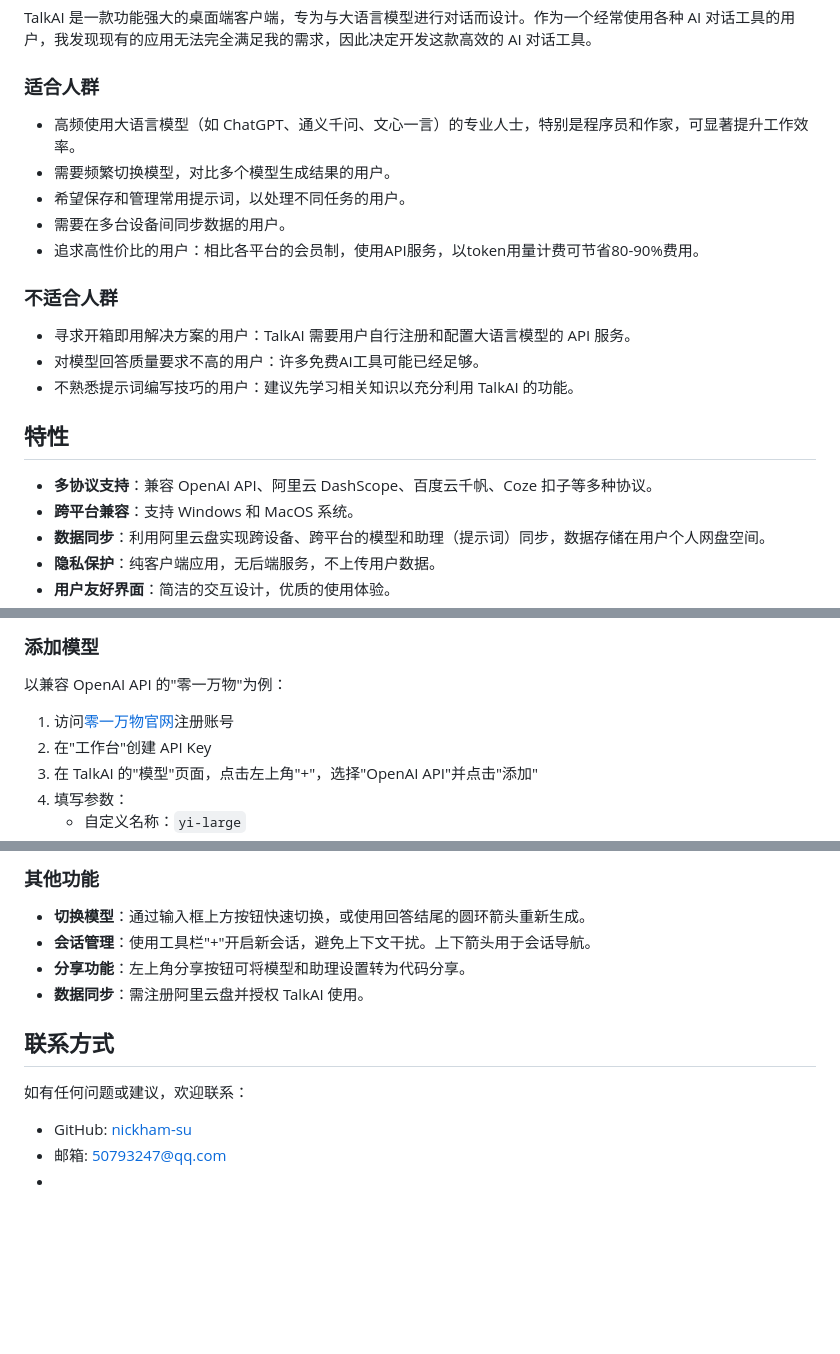
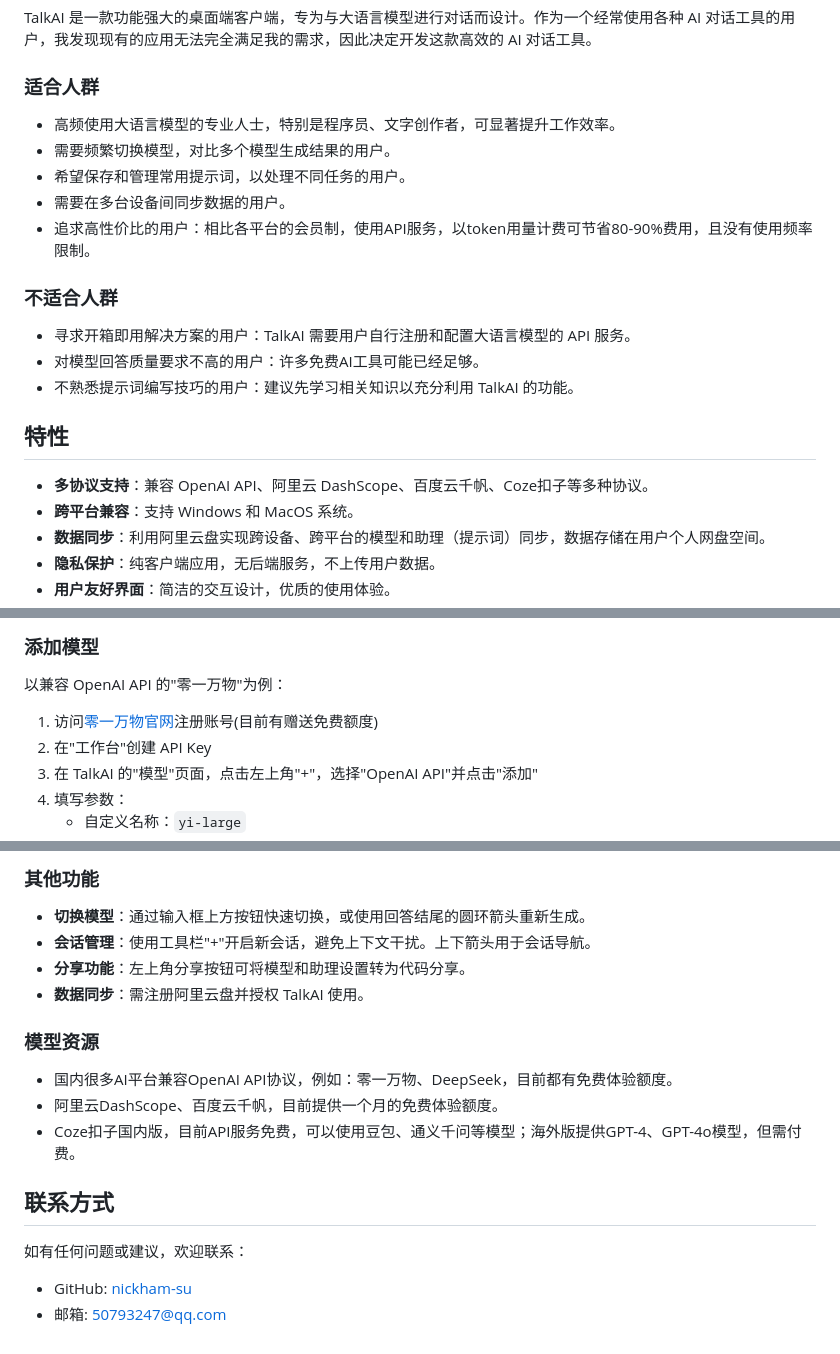
Before and after one commit to nickham-su/talk_ai, a Markdown page: README.md, 3 parts joined by grey strips. GitHub-like rendering; blank space fills up the shorter version.

Commit message:
feat: update readme

```diff
--- a/README.md
+++ b/README.md
@@ -6,11 +6,11 @@ TalkAI 是一款功能强大的桌面端客户端，专为与大语言模型进
 
 ### 适合人群
 
-- 高频使用大语言模型（如 ChatGPT、通义千问、文心一言）的专业人士，特别是程序员和作家，可显著提升工作效率。
+- 高频使用大语言模型的专业人士，特别是程序员、文字创作者，可显著提升工作效率。
 - 需要频繁切换模型，对比多个模型生成结果的用户。
 - 希望保存和管理常用提示词，以处理不同任务的用户。
 - 需要在多台设备间同步数据的用户。
-- 追求高性价比的用户：相比各平台的会员制，使用API服务，以token用量计费可节省80-90%费用。
+- 追求高性价比的用户：相比各平台的会员制，使用API服务，以token用量计费可节省80-90%费用，且没有使用频率限制。
 
 ### 不适合人群
 
@@ -20,7 +20,7 @@ TalkAI 是一款功能强大的桌面端客户端，专为与大语言模型进
 
 ## 特性
 
-- **多协议支持**：兼容 OpenAI API、阿里云 DashScope、百度云千帆、Coze 扣子等多种协议。
+- **多协议支持**：兼容 OpenAI API、阿里云 DashScope、百度云千帆、Coze扣子等多种协议。
 - **跨平台兼容**：支持 Windows 和 MacOS 系统。
 - **数据同步**：利用阿里云盘实现跨设备、跨平台的模型和助理（提示词）同步，数据存储在用户个人网盘空间。
 - **隐私保护**：纯客户端应用，无后端服务，不上传用户数据。
@@ -51,7 +51,7 @@ TalkAI 是一款功能强大的桌面端客户端，专为与大语言模型进
 
 以兼容 OpenAI API 的"零一万物"为例：
 
-1. 访问[零一万物官网](https://platform.lingyiwanwu.com/)注册账号
+1. 访问[零一万物官网](https://platform.lingyiwanwu.com/)注册账号(目前有赠送免费额度)
 2. 在"工作台"创建 API Key
 3. 在 TalkAI 的"模型"页面，点击左上角"+"，选择"OpenAI API"并点击"添加"
 4. 填写参数：
@@ -82,10 +82,15 @@ OpenAI官方API服务、和其他兼容OpenAI API协议的服务，也可以按
 - **分享功能**：左上角分享按钮可将模型和助理设置转为代码分享。
 - **数据同步**：需注册阿里云盘并授权 TalkAI 使用。
 
+### 模型资源
+
+- 国内很多AI平台兼容OpenAI API协议，例如：零一万物、DeepSeek，目前都有免费体验额度。
+- 阿里云DashScope、百度云千帆，目前提供一个月的免费体验额度。
+- Coze扣子国内版，目前API服务免费，可以使用豆包、通义千问等模型；海外版提供GPT-4、GPT-4o模型，但需付费。
+
 ## 联系方式
 
 如有任何问题或建议，欢迎联系：
 
 - GitHub: [nickham-su](https://github.com/nickham-su)
 - 邮箱: 50793247@qq.com
--
```
